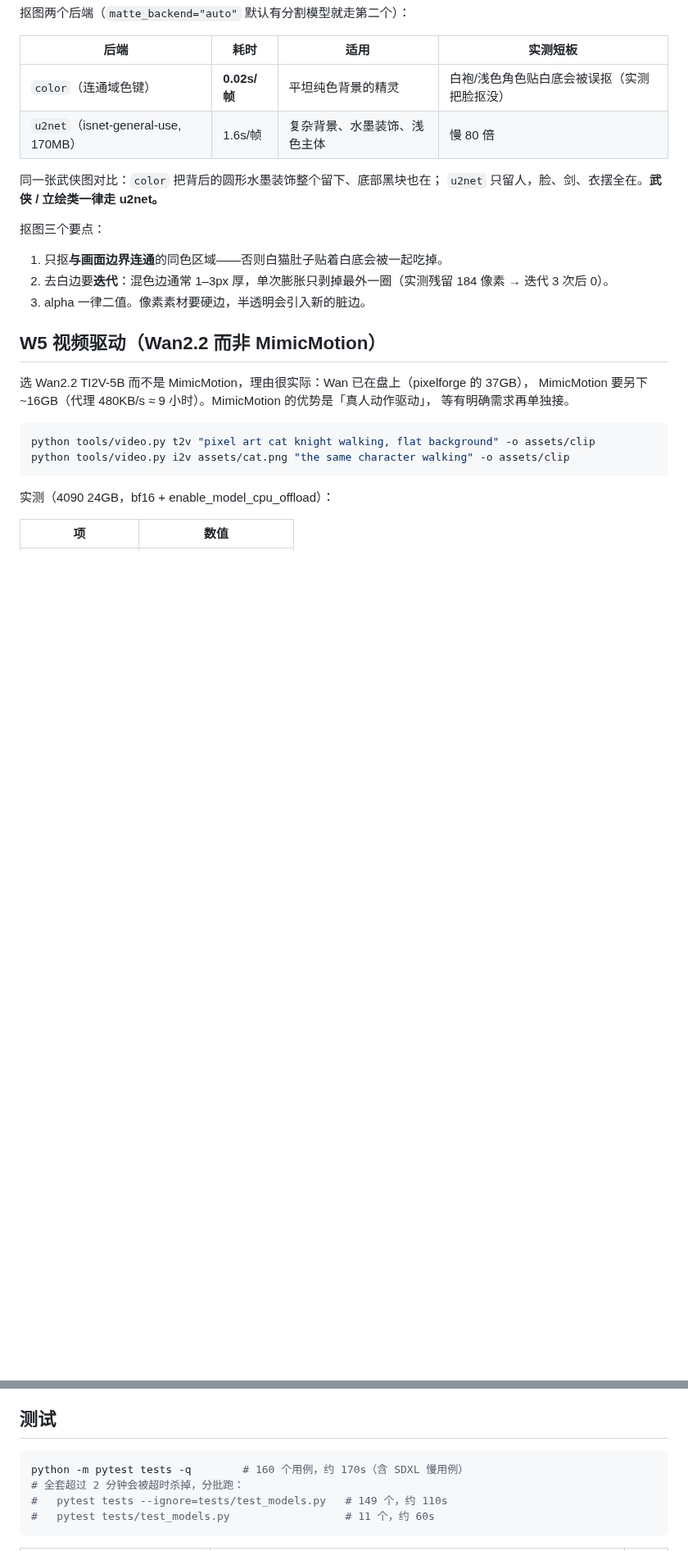
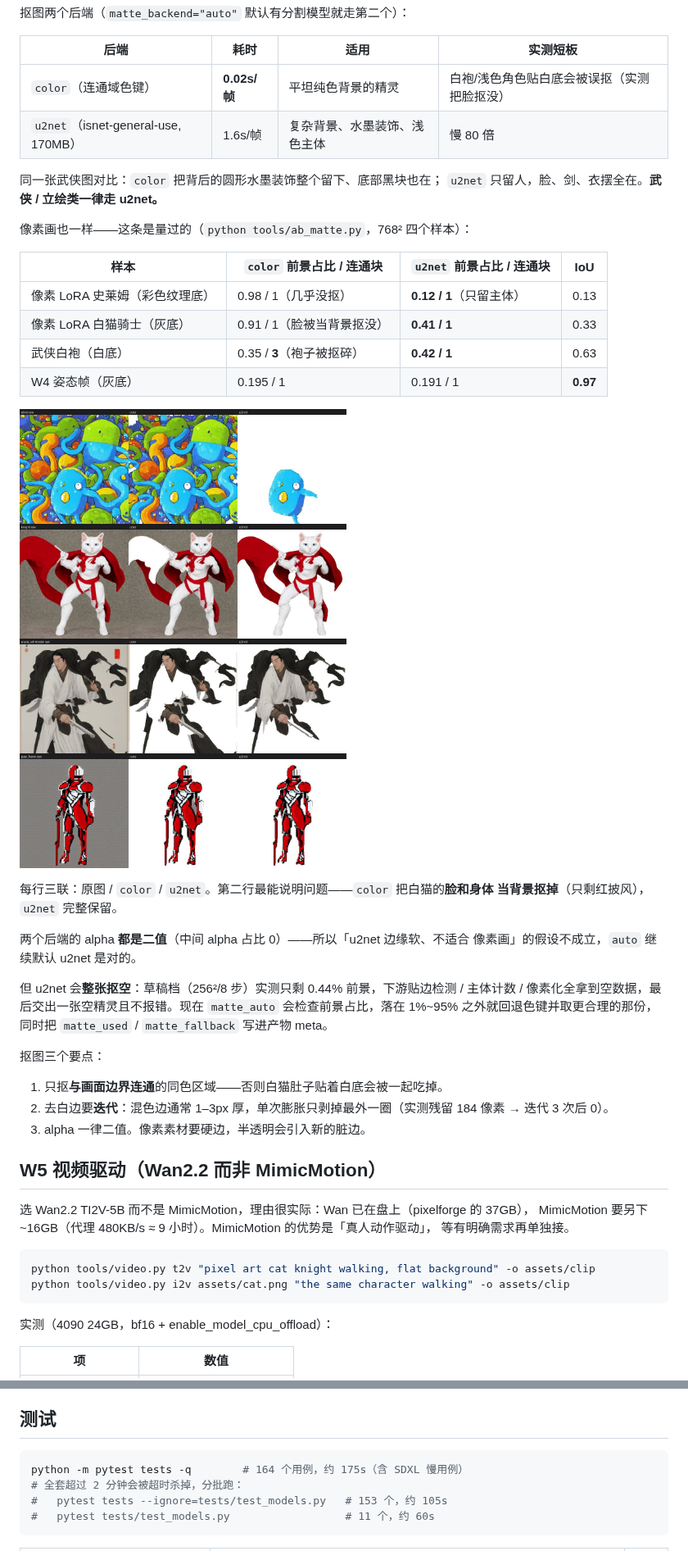
Before and after one commit to fs7744/2d-game-meow, a Markdown page: README.md, 2 parts joined by grey strips. Shown at 82% size. Drawn GitHub-style; pictures changed too: docs/img/matte_ab.jpg (added); blank space fills up the shorter version.

````diff
--- a/README.md
+++ b/README.md
@@ -479,6 +488,28 @@ r = poseswap(eng, pose_images=poses, prompt="blue robot",
 同一张武侠图对比：`color` 把背后的圆形水墨装饰整个留下、底部黑块也在；
 `u2net` 只留人，脸、剑、衣摆全在。**武侠 / 立绘类一律走 u2net。**
 
+像素画也一样——这条是量过的（`python tools/ab_matte.py`，768² 四个样本）：
+
+| 样本 | `color` 前景占比 / 连通块 | `u2net` 前景占比 / 连通块 | IoU |
+|---|---|---|---|
+| 像素 LoRA 史莱姆（彩色纹理底） | 0.98 / 1（几乎没抠） | **0.12 / 1**（只留主体） | 0.13 |
+| 像素 LoRA 白猫骑士（灰底） | 0.91 / 1（脸被当背景抠没） | **0.41 / 1** | 0.33 |
+| 武侠白袍（白底） | 0.35 / **3**（袍子被抠碎） | **0.42 / 1** | 0.63 |
+| W4 姿态帧（灰底） | 0.195 / 1 | 0.191 / 1 | **0.97** |
+
+![抠图后端对照](docs/img/matte_ab.jpg)
+
+每行三联：原图 / `color` / `u2net`。第二行最能说明问题——`color` 把白猫的**脸和身体
+当背景抠掉**（只剩红披风），`u2net` 完整保留。
+
+两个后端的 alpha **都是二值**（中间 alpha 占比 0）——所以「u2net 边缘软、不适合
+像素画」的假设不成立，`auto` 继续默认 u2net 是对的。
+
+但 u2net 会**整张抠空**：草稿档（256²/8 步）实测只剩 0.44% 前景，下游贴边检测 /
+主体计数 / 像素化全拿到空数据，最后交出一张空精灵且不报错。现在 `matte_auto`
+会检查前景占比，落在 1%~95% 之外就回退色键并取更合理的那份，同时把
+`matte_used` / `matte_fallback` 写进产物 meta。
+
 抠图三个要点：
 
 1. 只抠**与画面边界连通**的同色区域——否则白猫肚子贴着白底会被一起吃掉。
@@ -513,9 +544,9 @@ python tools/video.py i2v assets/cat.png "the same character walking" -o assets/
 ## 测试
 
 ```bash
-python -m pytest tests -q        # 160 个用例，约 170s（含 SDXL 慢用例）
+python -m pytest tests -q        # 164 个用例，约 175s（含 SDXL 慢用例）
 # 全套超过 2 分钟会被超时杀掉，分批跑：
-#   pytest tests --ignore=tests/test_models.py   # 149 个，约 110s
+#   pytest tests --ignore=tests/test_models.py   # 153 个，约 105s
 #   pytest tests/test_models.py                  # 11 个，约 60s
 ```
 
````
Also changed, not shown: other parts of README.md (+13 -3 lines), 6 other files.
